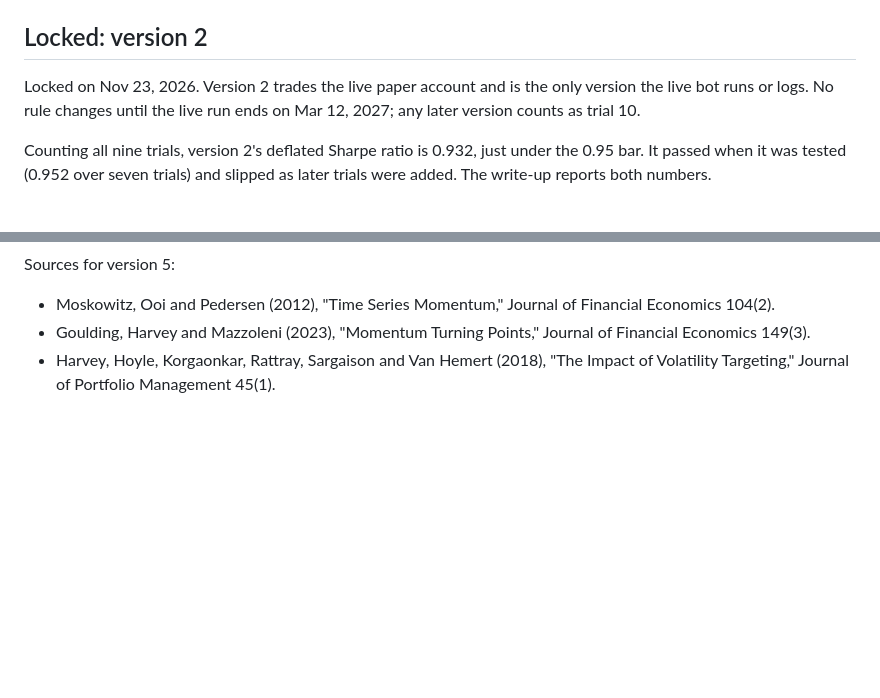
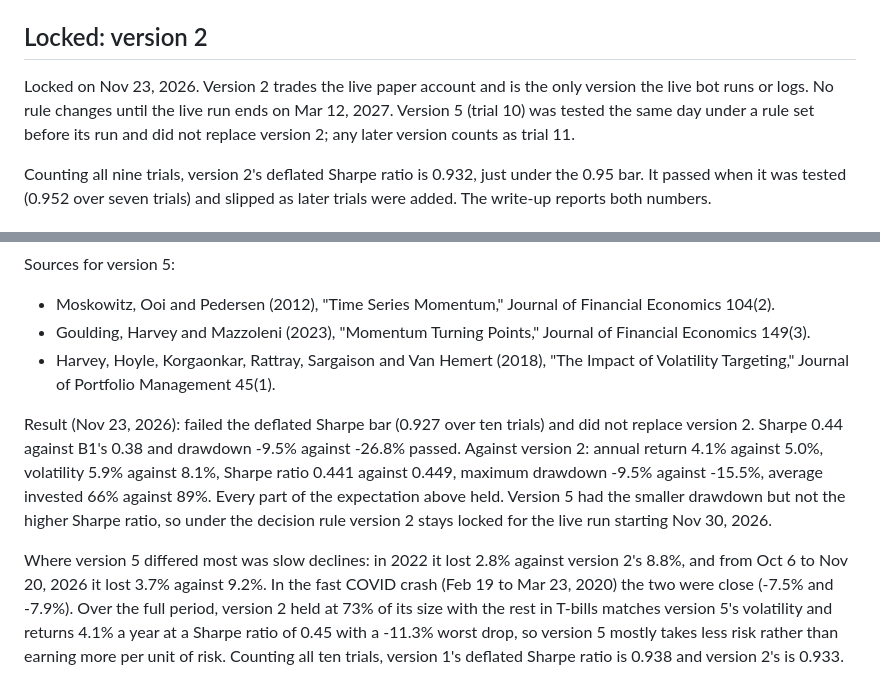
Before and after one commit to matkinson59/trend-bot, a Markdown page: SPEC.md, 2 parts joined by grey strips. Rendered like a GitHub page; blank space fills up the shorter version.

```diff
--- a/SPEC.md
+++ b/SPEC.md
@@ -342,7 +342,7 @@ Sources for version 4:
 
 ## Locked: version 2
 
-Locked on Nov 23, 2026. Version 2 trades the live paper account and is the only version the live bot runs or logs. No rule changes until the live run ends on Mar 12, 2027; any later version counts as trial 10.
+Locked on Nov 23, 2026. Version 2 trades the live paper account and is the only version the live bot runs or logs. No rule changes until the live run ends on Mar 12, 2027. Version 5 (trial 10) was tested the same day under a rule set before its run and did not replace version 2; any later version counts as trial 11.
 
 Counting all nine trials, version 2's deflated Sharpe ratio is 0.932, just under the 0.95 bar. It passed when it was tested (0.952 over seven trials) and slipped as later trials were added. The write-up reports both numbers.
 
@@ -426,3 +426,7 @@ Sources for version 5:
 - Moskowitz, Ooi and Pedersen (2012), "Time Series Momentum," Journal of Financial Economics 104(2).
 - Goulding, Harvey and Mazzoleni (2023), "Momentum Turning Points," Journal of Financial Economics 149(3).
 - Harvey, Hoyle, Korgaonkar, Rattray, Sargaison and Van Hemert (2018), "The Impact of Volatility Targeting," Journal of Portfolio Management 45(1).
+
+Result (Nov 23, 2026): failed the deflated Sharpe bar (0.927 over ten trials) and did not replace version 2. Sharpe 0.44 against B1's 0.38 and drawdown -9.5% against -26.8% passed. Against version 2: annual return 4.1% against 5.0%, volatility 5.9% against 8.1%, Sharpe ratio 0.441 against 0.449, maximum drawdown -9.5% against -15.5%, average invested 66% against 89%. Every part of the expectation above held. Version 5 had the smaller drawdown but not the higher Sharpe ratio, so under the decision rule version 2 stays locked for the live run starting Nov 30, 2026.
+
+Where version 5 differed most was slow declines: in 2022 it lost 2.8% against version 2's 8.8%, and from Oct 6 to Nov 20, 2026 it lost 3.7% against 9.2%. In the fast COVID crash (Feb 19 to Mar 23, 2020) the two were close (-7.5% and -7.9%). Over the full period, version 2 held at 73% of its size with the rest in T-bills matches version 5's volatility and returns 4.1% a year at a Sharpe ratio of 0.45 with a -11.3% worst drop, so version 5 mostly takes less risk rather than earning more per unit of risk. Counting all ten trials, version 1's deflated Sharpe ratio is 0.938 and version 2's is 0.933.
```
Also changed, not shown: README.md (+7 -5 lines), results/comparison.md (+24 -23 lines), results/v5/summary.md (added, +94 -0 lines), results/comparison.png, results/v5/equity.png (added), 8 other files.
